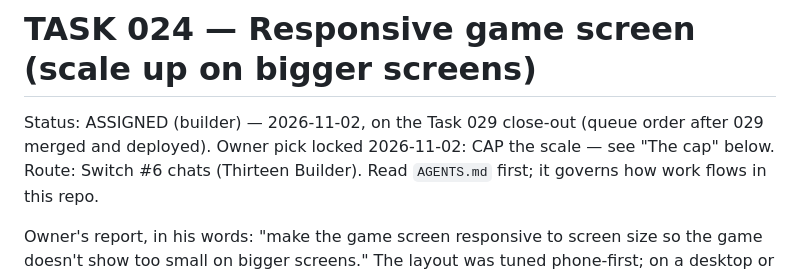
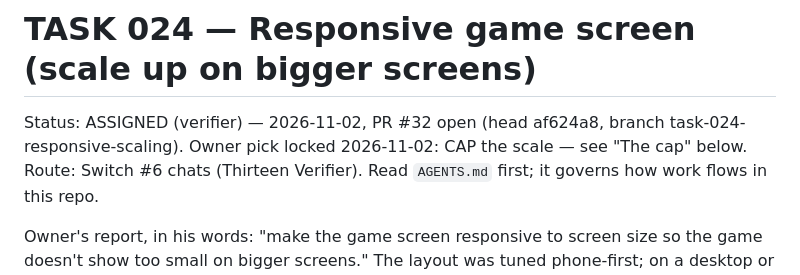
Before and after one commit to Here2Huynh/13-tien-len, a Markdown page: tasks/TASK-024-responsive-scaling.md, the part around the change. Rendered like a GitHub page.

Commit message:
TASK-024 ASSIGNED (verifier): PR #32 opened (head af624a8); VERIFY-024 checklist

```diff
--- a/tasks/TASK-024-responsive-scaling.md
+++ b/tasks/TASK-024-responsive-scaling.md
@@ -1,9 +1,9 @@
 # TASK 024 — Responsive game screen (scale up on bigger screens)
 
-Status: ASSIGNED (builder) — 2026-11-02, on the Task 029 close-out
-(queue order after 029 merged and deployed). Owner pick locked
+Status: ASSIGNED (verifier) — 2026-11-02, PR #32 open
+(head af624a8, branch task-024-responsive-scaling). Owner pick locked
 2026-11-02: CAP the scale — see "The cap" below. Route: Switch #6
-chats (Thirteen Builder).
+chats (Thirteen Verifier).
 Read `AGENTS.md` first; it governs how work flows in this repo.
 
 Owner's report, in his words: "make the game screen responsive to
```
Also changed, not shown: tasks/VERIFY-024.md (added, +68 -0 lines).
